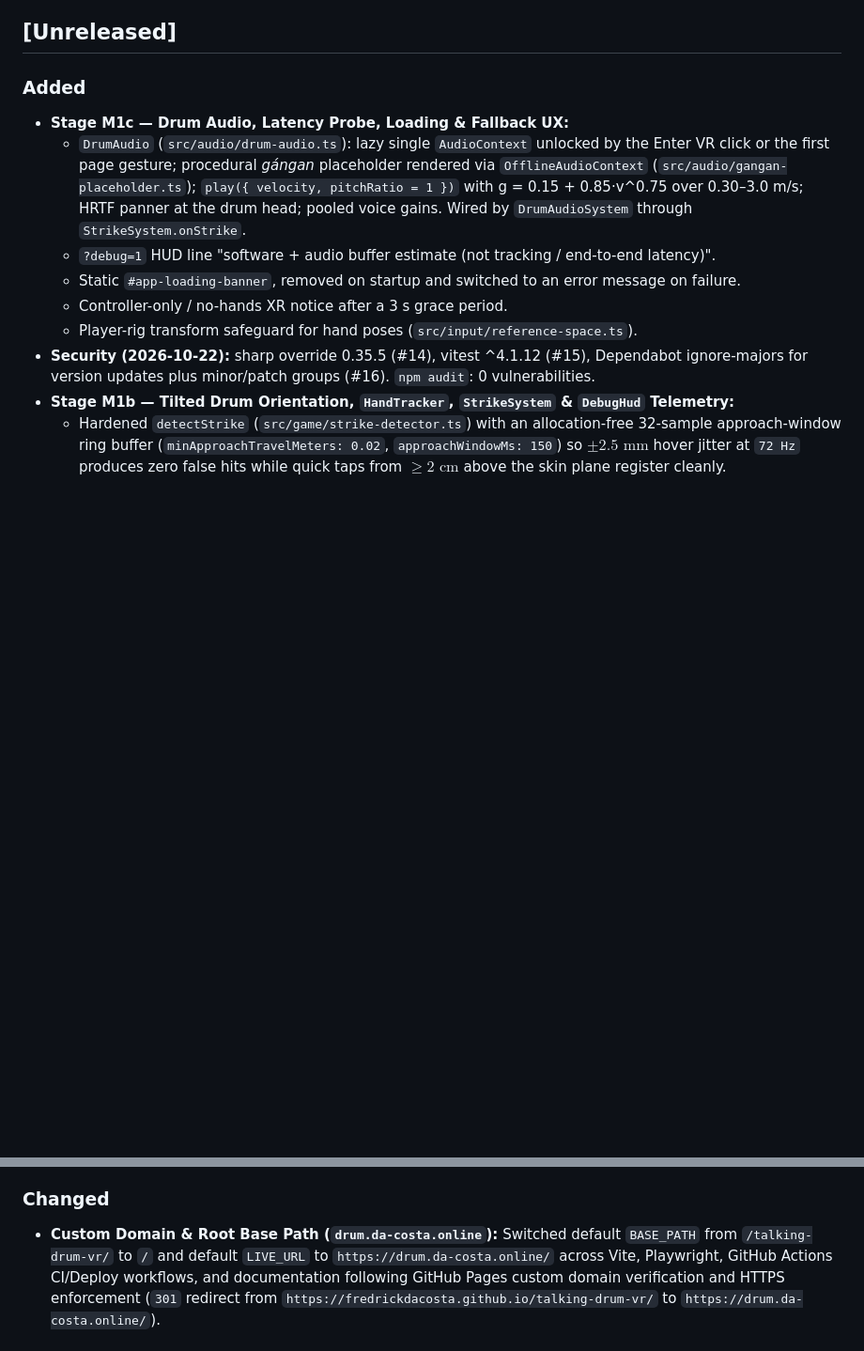
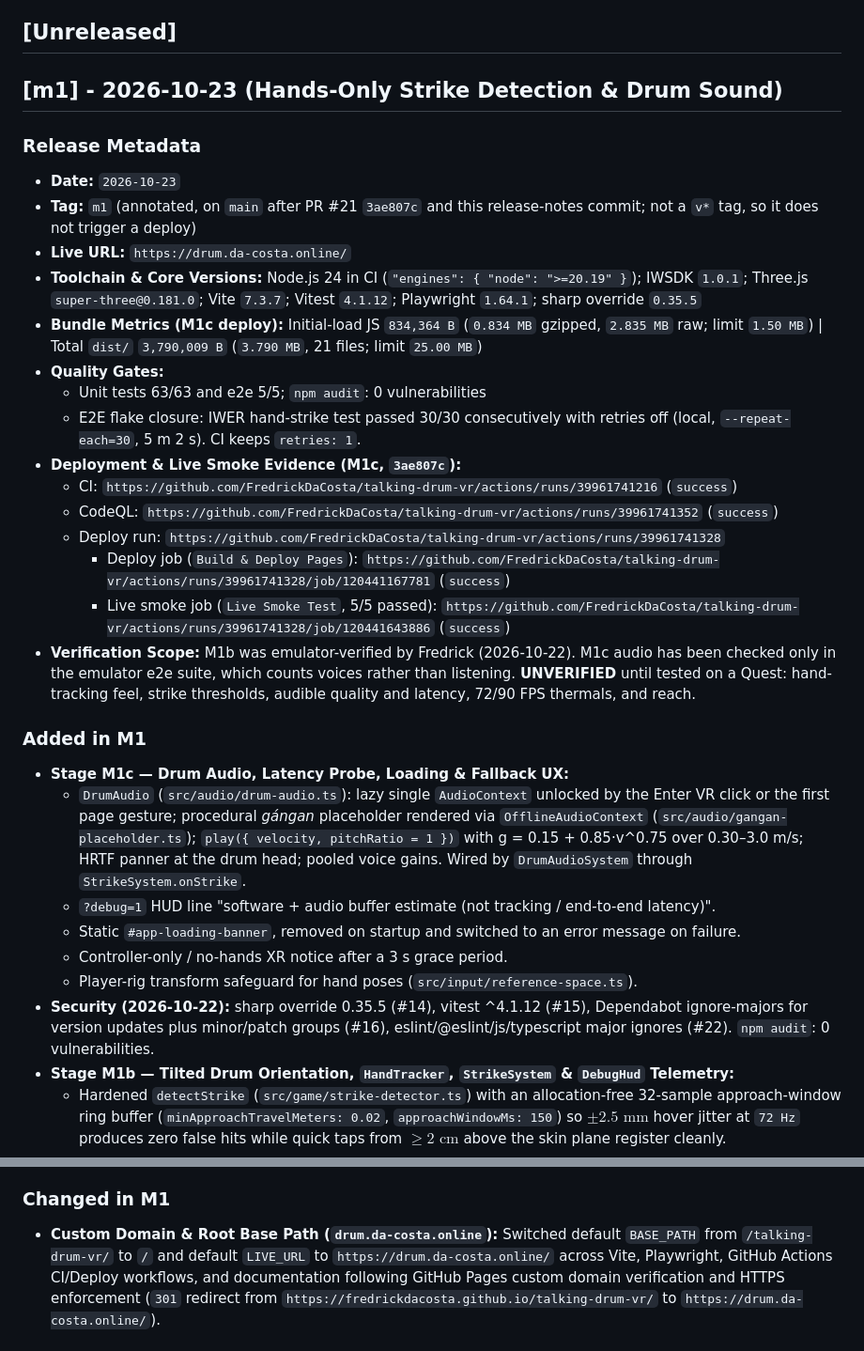
Before and after one commit to FredrickDaCosta/talking-drum-vr, a Markdown page: CHANGELOG.md, 2 parts joined by grey strips. Shown at 94% size. Rendered like a GitHub page; blank space fills up the shorter version.

```diff
--- a/CHANGELOG.md
+++ b/CHANGELOG.md
@@ -4,7 +4,27 @@ All notable changes to this project will be documented in this file.
 
 ## [Unreleased]
 
-### Added
+## [m1] - 2026-10-23 (Hands-Only Strike Detection & Drum Sound)
+
+### Release Metadata
+
+- **Date:** `2026-10-23`
+- **Tag:** `m1` (annotated, on `main` after PR #21 `3ae807c` and this release-notes commit; not a `v*` tag, so it does not trigger a deploy)
+- **Live URL:** `https://drum.da-costa.online/`
+- **Toolchain & Core Versions:** Node.js 24 in CI (`"engines": { "node": ">=20.19" }`); IWSDK `1.0.1`; Three.js `super-three@0.181.0`; Vite `7.3.7`; Vitest `4.1.12`; Playwright `1.64.1`; sharp override `0.35.5`
+- **Bundle Metrics (M1c deploy):** Initial-load JS `834,364 B` (`0.834 MB` gzipped, `2.835 MB` raw; limit `1.50 MB`) | Total `dist/` `3,790,009 B` (`3.790 MB`, 21 files; limit `25.00 MB`)
+- **Quality Gates:**
+  - Unit tests 63/63 and e2e 5/5; `npm audit`: 0 vulnerabilities
+  - E2E flake closure: IWER hand-strike test passed 30/30 consecutively with retries off (local, `--repeat-each=30`, 5 m 2 s). CI keeps `retries: 1`.
+- **Deployment & Live Smoke Evidence (M1c, `3ae807c`):**
+  - CI: `https://github.com/FredrickDaCosta/talking-drum-vr/actions/runs/39961741216` (`success`)
+  - CodeQL: `https://github.com/FredrickDaCosta/talking-drum-vr/actions/runs/39961741352` (`success`)
+  - Deploy run: `https://github.com/FredrickDaCosta/talking-drum-vr/actions/runs/39961741328`
+    - Deploy job (`Build & Deploy Pages`): `https://github.com/FredrickDaCosta/talking-drum-vr/actions/runs/39961741328/job/120441167781` (`success`)
+    - Live smoke job (`Live Smoke Test`, 5/5 passed): `https://github.com/FredrickDaCosta/talking-drum-vr/actions/runs/39961741328/job/120441643886` (`success`)
+- **Verification Scope:** M1b was emulator-verified by Fredrick (2026-10-22). M1c audio has been checked only in the emulator e2e suite, which counts voices rather than listening. **UNVERIFIED** until tested on a Quest: hand-tracking feel, strike thresholds, audible quality and latency, 72/90 FPS thermals, and reach.
+
+### Added in M1
 
 - **Stage M1c — Drum Audio, Latency Probe, Loading & Fallback UX:**
   - `DrumAudio` (`src/audio/drum-audio.ts`): lazy single `AudioContext` unlocked by the Enter VR click or the first page gesture; procedural _gángan_ placeholder rendered via `OfflineAudioContext` (`src/audio/gangan-placeholder.ts`); `play({ velocity, pitchRatio = 1 })` with g = 0.15 + 0.85·v^0.75 over 0.30–3.0 m/s; HRTF panner at the drum head; pooled voice gains. Wired by `DrumAudioSystem` through `StrikeSystem.onStrike`.
@@ -12,7 +32,7 @@ All notable changes to this project will be documented in this file.
   - Static `#app-loading-banner`, removed on startup and switched to an error message on failure.
   - Controller-only / no-hands XR notice after a 3 s grace period.
   - Player-rig transform safeguard for hand poses (`src/input/reference-space.ts`).
-- **Security (2026-10-22):** sharp override 0.35.5 (#14), vitest ^4.1.12 (#15), Dependabot ignore-majors for version updates plus minor/patch groups (#16). `npm audit`: 0 vulnerabilities.
+- **Security (2026-10-22):** sharp override 0.35.5 (#14), vitest ^4.1.12 (#15), Dependabot ignore-majors for version updates plus minor/patch groups (#16), eslint/@eslint/js/typescript major ignores (#22). `npm audit`: 0 vulnerabilities.
 - **Stage M1b — Tilted Drum Orientation, `HandTracker`, `StrikeSystem` & `DebugHud` Telemetry:**
   - Hardened `detectStrike` (`src/game/strike-detector.ts`) with an allocation-free 32-sample approach-window ring buffer (`minApproachTravelMeters: 0.02`, `approachWindowMs: 150`) so $\pm 2.5\text{ mm}$ hover jitter at `72 Hz` produces zero false hits while quick taps from $\ge 2\text{ cm}$ above the skin plane register cleanly.
   - Oriented `talkingDrumAsset` (`src/scene-assets/talking-drum.scene-asset.ts`) vertically along $+Y$ with zero baked rotation, sharing `lengthMeters` (`0.38 m`, half-length `0.19 m`) and `headRadiusMeters` (`0.11 m`) from `APP_CONFIG.drumGeometry`, and tilted the drum `30°` toward the seated player via `"rotationDeg": [30, 0, 0]` in `public/scenes/main.iwsdk.scene.json` (placing the top drumhead centre at `[0, 1.4145, -0.4050]`, `0.4050 m` horizontally / `0.4454 m` 3D Euclidean from default eye level `[0, 1.6, 0]`, within the `0.61 m` reach limit).
@@ -22,7 +42,7 @@ All notable changes to this project will be documented in this file.
   - Vendored `@webxr-input-profiles/assets@1.0.20` generic-hand meshes (`public/xr-profiles/generic-hand/left.glb`, `right.glb`, `LICENSE`) and wired local hand visual adapters (`src/platform/xr-profiles.ts`) with zero third-party network requests.
   - Added allocation-free `OneEuroFilter3D` (`src/input/one-euro-filter.ts`), pure `detectStrike` (`src/game/strike-detector.ts`), synthetic 72 Hz hand-path fixtures (`tests/fixtures/hand-paths.ts`), and unit/e2e test suites.
 
-### Changed
+### Changed in M1
 
 - **Custom Domain & Root Base Path (`drum.da-costa.online`):** Switched default `BASE_PATH` from `/talking-drum-vr/` to `/` and default `LIVE_URL` to `https://drum.da-costa.online/` across Vite, Playwright, GitHub Actions CI/Deploy workflows, and documentation following GitHub Pages custom domain verification and HTTPS enforcement (`301` redirect from `https://fredrickdacosta.github.io/talking-drum-vr/` to `https://drum.da-costa.online/`).
 
```
Also changed, not shown: docs/PROJECT_STATUS.md (+24 -9 lines).
